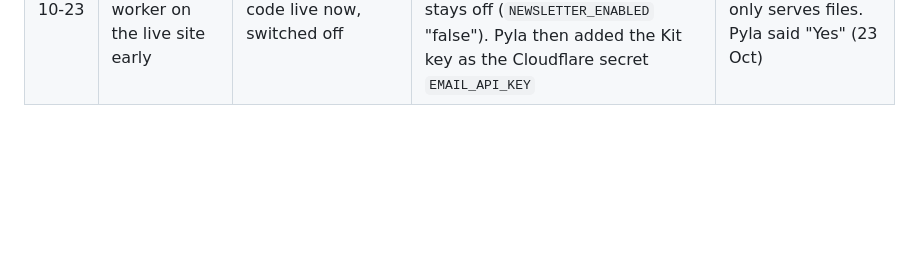
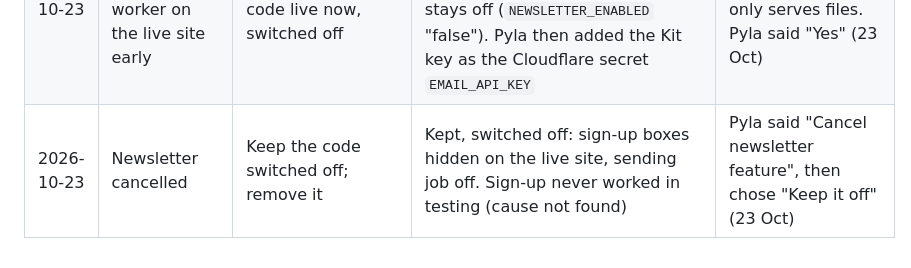
Before and after one commit to venkatadurgaprasadpyla-sketch/Tec-Spotlight-News, a Markdown page: docs/decisions.md, the part around the change. GitHub-like rendering; blank space fills up the shorter version.

Commit message:
Log decision: newsletter cancelled, code kept switched off
Co-Authored-By: Claude Opus 5.5 (1M context) <noreply@anthropic.com>
Claude-Session: https://claude.ai/code/session_01NsXGU5aghkSMkgTdhcr5Zx

```diff
--- a/docs/decisions.md
+++ b/docs/decisions.md
@@ -46,3 +46,4 @@
 | 2026-10-22 | Put the site back online | Keep it offline; put it back online | `data/live.json` set to `online: true` and pushed to main, with the Tesla Roadster and GTA 6 photo and video updates | Pyla said "publish all and bring site back live". |
 | 2026-10-23 | Newsletter: 2 stories per email, sent the day they are published | Daily round-up; 2 stories per email as published | Plan in `docs/newsletter-plan.md`. Only published stories are mailed, 2 per email, leftover sent at 21:00 UTC, max 6 emails a day. Sign-up boxes built behind `SITE.newsletterEnabled` (off on live); sending worker written in `worker/index.js` but not switched on. Email service: Pyla chose Kit (23 Oct, free up to 10,000 subscribers; Brevo free plan caps at 300 emails a day) | Pyla asked for it (23 Oct); double opt-in and one-click unsubscribe to meet privacy laws worldwide |
 | 2026-10-23 | Put the switched-off newsletter worker on the live site early | Wait for full launch; put the code live now, switched off | Only `worker/index.js` and `wrangler.jsonc` pushed to main (commit 0952901). Sign-up boxes stay hidden and the sending job stays off (`NEWSLETTER_ENABLED` "false"). Pyla then added the Kit key as the Cloudflare secret `EMAIL_API_KEY` | Cloudflare does not accept secrets on a worker that only serves files. Pyla said "Yes" (23 Oct) |
+| 2026-10-23 | Newsletter cancelled | Keep the code switched off; remove it | Kept, switched off: sign-up boxes hidden on the live site, sending job off. Sign-up never worked in testing (cause not found) | Pyla said "Cancel newsletter feature", then chose "Keep it off" (23 Oct) |
```
